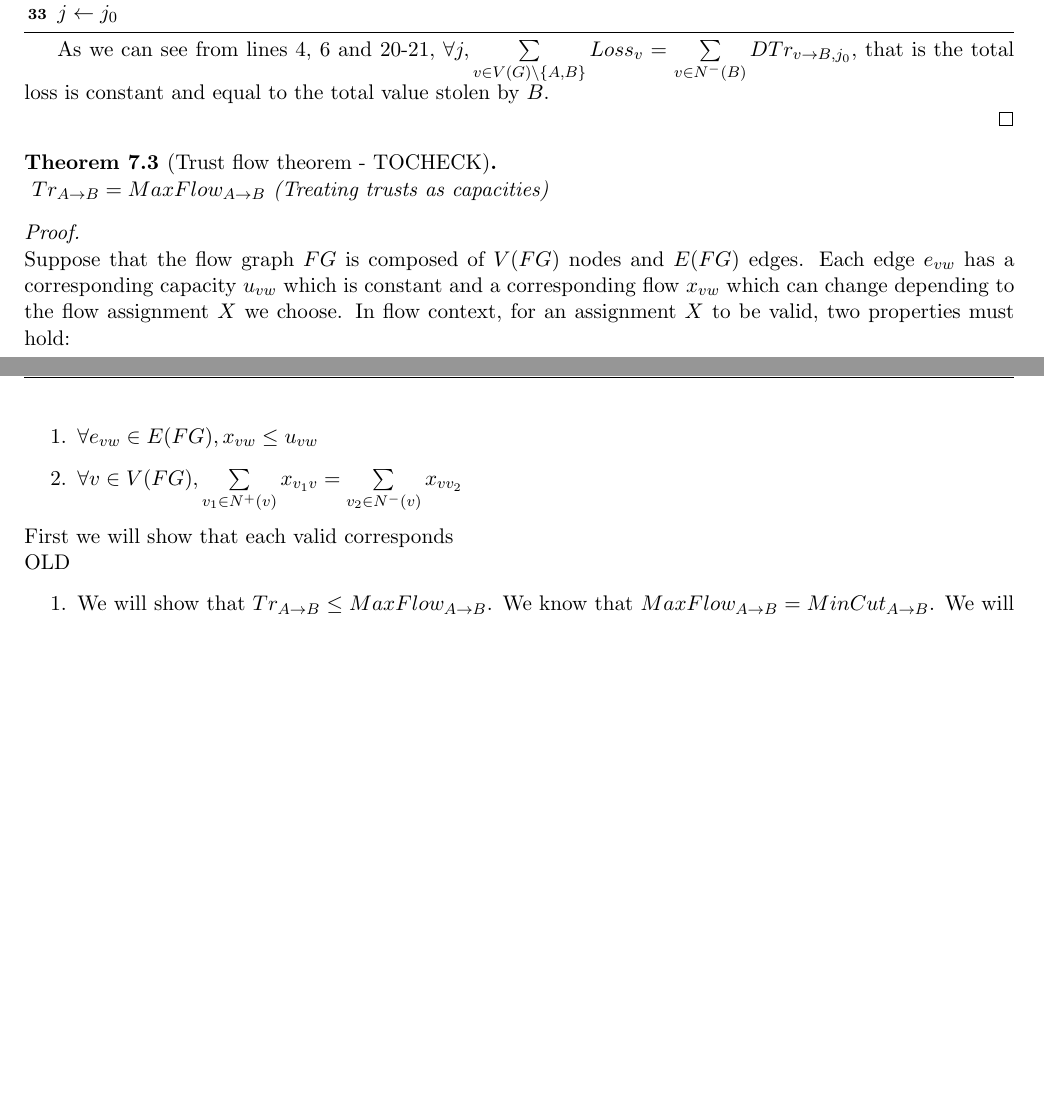
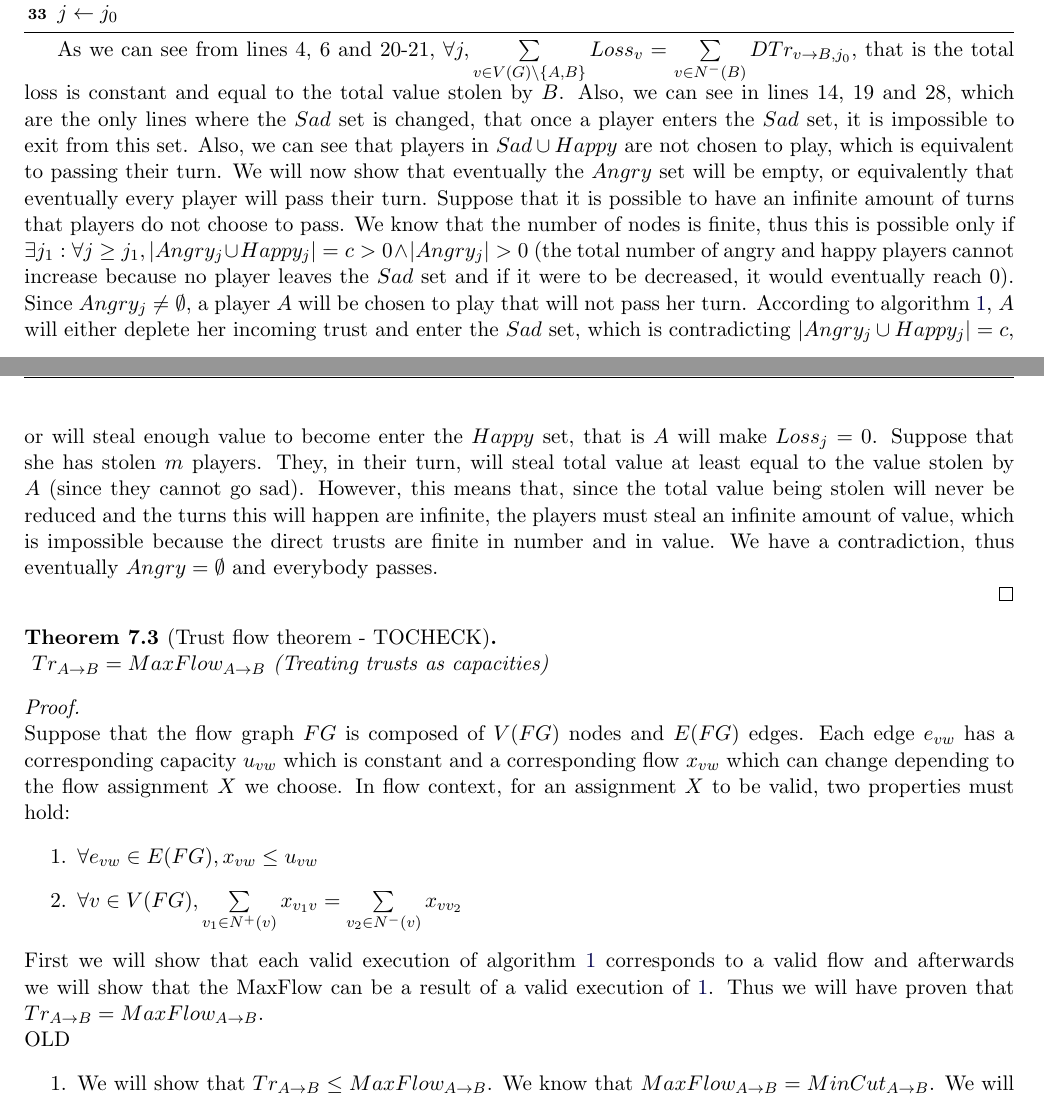
Before and after one commit to decrypto-org/TrustIsRisk, a LaTeX document (paperEng.tex): two parts of pages 5 and 6 of 14, joined at a grey line, cut so that both start at the same text, the shorter picture padded with empty space. Compiled offline with pdfLaTeX.

Commit message:
Informally proven convergence

```diff
--- a/paperEng.tex
+++ b/paperEng.tex
@@ -338,7 +351,21 @@
        \end{algorithm}
        As we can see from lines 4, 6 and 20-21, $\forall j, \sum\limits_{v \in V(G) \setminus \{A,B\}}Loss_v =
        \sum\limits_{v \in N^{-}(B)}DTr_{v \rightarrow B, j_0}$, that is the total loss is constant and equal to the total
-       value stolen by $B$.
+       value stolen by $B$. Also, we can see in lines 14, 19 and 28, which are the only lines where the $Sad$ set is changed,
+       that once a player enters the $Sad$ set, it is impossible to exit from this set. Also, we can see that players in
+       $Sad \cup Happy$ are not chosen to play, which is equivalent to passing their turn. We will now show that eventually
+       the $Angry$ set will be empty, or equivalently that eventually every player will pass their turn. Suppose that it is
+       possible to have an infinite amount of turns that players do not choose to pass. We know that the number of nodes is
+       finite, thus this is possible only if $\exists j_1: \forall j \geq j_1, |Angry_j \cup Happy_j| = c > 0 \wedge
+       |Angry_j| > 0$ (the total number of angry and happy players cannot increase because no player leaves the $Sad$ set
+       and if it were to be decreased, it would eventually reach 0). Since $Angry_j \neq \emptyset$, a player $A$ will be
+       chosen to play that will not pass her turn. According to algorithm \ref{transitivestealalgo}, $A$ will either deplete
+       her incoming trust and enter the $Sad$ set, which is contradicting $|Angry_j \cup Happy_j| = c$, or will steal
+       enough value to become enter the $Happy$ set, that is $A$ will make $Loss_j = 0$. Suppose that she has stolen $m$
+       players. They, in their turn, will steal total value at least equal to the value stolen by $A$ (since they cannot go
+       sad). However, this means that, since the total value being stolen will never be reduced and the turns this will
+       happen are infinite, the players must steal an infinite amount of value, which is impossible because the direct trusts
+       are finite in number and in value. We have a contradiction, thus eventually $Angry = \emptyset$ and everybody passes.
 
     \end{proof}
 
@@ -354,7 +381,9 @@
           \item $\forall e_{vw} \in E(FG), x_{vw} \leq u_{vw}$
           \item $\forall v \in V(FG), \sum\limits_{v_1 \in N^{+}(v)}x_{v_1v} = \sum\limits_{v_2 \in N^{-}(v)}x_{vv_2}$
        \end{enumerate}
-       First we will show that each valid  corresponds
+       First we will show that each valid execution of algorithm \ref{transitivestealalgo} corresponds to a valid flow and
+       afterwards we will show that the MaxFlow can be a result of a valid execution of \ref{transitivestealalgo}. Thus
+       we will have proven that $Tr_{A \rightarrow B} = MaxFlow_{A \rightarrow B}$.
 \ \\ OLD
        \begin{enumerate}
 	   \item We will show that $Tr_{A \rightarrow B} \leq MaxFlow_{A \rightarrow B}$.
```
Also changed, not shown: paperEng.pdf, paperEng.tex (25 more changed lines), 2 other files.
